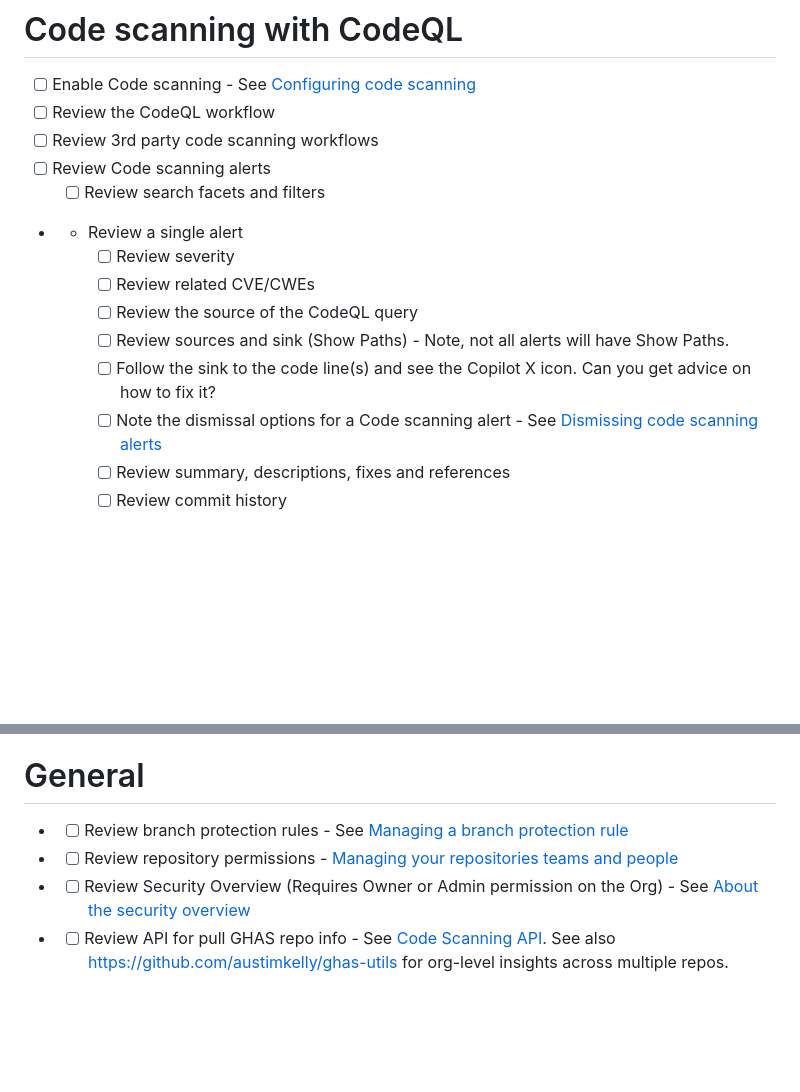
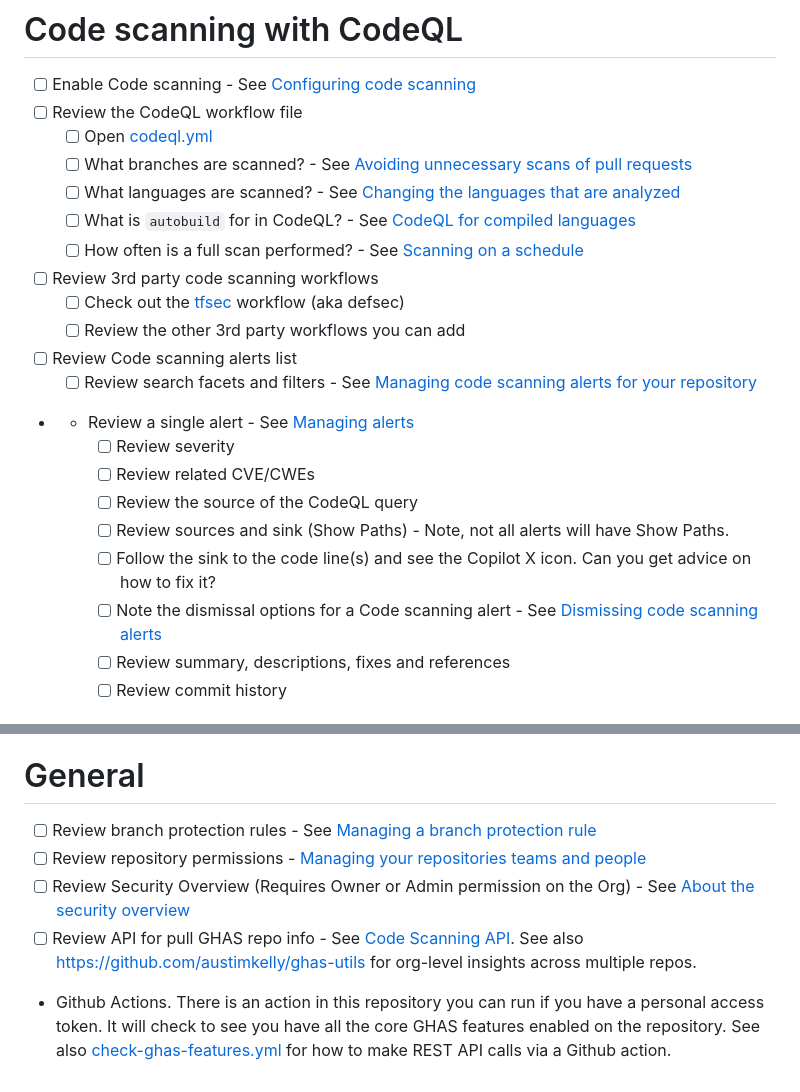
Before and after one commit to austimkelly/swiss-cheese, a Markdown page: doc/ghas-checklist.md, 2 parts joined by grey strips. Rendered like a GitHub page; blank space fills up the shorter version.

Commit message:
adding more references in the ghas-checklist

```diff
--- a/doc/ghas-checklist.md
+++ b/doc/ghas-checklist.md
@@ -32,11 +32,18 @@
 # Code scanning with CodeQL
 
 * [ ] Enable Code scanning - See [Configuring code scanning](https://docs.github.com/en/enterprise-cloud@latest/code-security/code-scanning/enabling-code-scanning/configuring-default-setup-for-code-scanning)
-* [ ] Review the CodeQL workflow
+* [ ] Review the CodeQL workflow file
+    * [ ] Open [codeql.yml](../.github/workflows/codeql.yml)
+    * [ ] What branches are scanned? - See [Avoiding unnecessary scans of pull requests](https://docs.github.com/en/code-security/code-scanning/creating-an-advanced-setup-for-code-scanning/customizing-your-advanced-setup-for-code-scanning#avoiding-unnecessary-scans-of-pull-requests)
+    * [ ] What languages are scanned? - See [Changing the languages that are analyzed](https://docs.github.com/en/code-security/code-scanning/creating-an-advanced-setup-for-code-scanning/customizing-your-advanced-setup-for-code-scanning#changing-the-languages-that-are-analyzed)
+    * [ ] What is `autobuild` for in CodeQL? - See [CodeQL for compiled languages](https://docs.github.com/en/code-security/code-scanning/creating-an-advanced-setup-for-code-scanning/codeql-code-scanning-for-compiled-languages)
+    * [ ] How often is a full scan performed? - See [Scanning on a schedule](https://docs.github.com/en/code-security/code-scanning/creating-an-advanced-setup-for-code-scanning/customizing-your-advanced-setup-for-code-scanning#scanning-on-a-schedule)
 * [ ] Review 3rd party code scanning workflows
-* [ ] Review Code scanning alerts
-    - [ ] Review search facets and filters
-* - Review a single alert
+    * [ ] Check out the [tfsec](../.github/workflows/tfsec.yml) workflow (aka defsec)
+    * [ ] Review the other 3rd party workflows you can add
+* [ ] Review Code scanning alerts list
+    - [ ] Review search facets and filters - See [Managing code scanning alerts for your repository](https://docs.github.com/en/code-security/code-scanning/managing-code-scanning-alerts/managing-code-scanning-alerts-for-your-repository)
+* - Review a single alert - See [Managing alerts](https://docs.github.com/en/code-security/code-scanning/managing-code-scanning-alerts/managing-code-scanning-alerts-for-your-repository)
     - [ ] Review severity
     - [ ] Review related CVE/CWEs
     - [ ] Review the source of the CodeQL query
@@ -56,7 +63,8 @@
 
 # General
 
-* - [ ] Review branch protection rules - See [Managing a branch protection rule](https://docs.github.com/en/enterprise-cloud@latest/repositories/configuring-branches-and-merges-in-your-repository/managing-protected-branches/managing-a-branch-protection-rule)
-* - [ ] Review repository permissions - [Managing your repositories teams and people](https://docs.github.com/en/enterprise-cloud@latest/repositories/managing-your-repositorys-settings-and-features/managing-repository-settings/managing-teams-and-people-with-access-to-your-repository)
-* - [ ] Review Security Overview (Requires Owner or Admin permission on the Org) - See [About the security overview](https://docs.github.com/en/enterprise-cloud@latest/code-security/security-overview/about-security-overview)
-* - [ ] Review API for pull GHAS repo info - See [Code Scanning API](https://docs.github.com/en/enterprise-cloud@latest/rest/reference/code-scanning). See also https://github.com/austimkelly/ghas-utils for org-level insights across multiple repos.
+* [ ] Review branch protection rules - See [Managing a branch protection rule](https://docs.github.com/en/enterprise-cloud@latest/repositories/configuring-branches-and-merges-in-your-repository/managing-protected-branches/managing-a-branch-protection-rule)
+* [ ] Review repository permissions - [Managing your repositories teams and people](https://docs.github.com/en/enterprise-cloud@latest/repositories/managing-your-repositorys-settings-and-features/managing-repository-settings/managing-teams-and-people-with-access-to-your-repository)
+* [ ] Review Security Overview (Requires Owner or Admin permission on the Org) - See [About the security overview](https://docs.github.com/en/enterprise-cloud@latest/code-security/security-overview/about-security-overview)
+* [ ] Review API for pull GHAS repo info - See [Code Scanning API](https://docs.github.com/en/enterprise-cloud@latest/rest/reference/code-scanning). See also https://github.com/austimkelly/ghas-utils for org-level insights across multiple repos.
+* Github Actions. There is an action in this repository you can run if you have a personal access token. It will check to see you have all the core GHAS features enabled on the repository. See also [check-ghas-features.yml](../.github/workflows/check-ghas-features.yml) for how to make REST API calls via a Github action.
```
Also changed, not shown: other parts of doc/ghas-checklist.md (+1 -1 lines).
